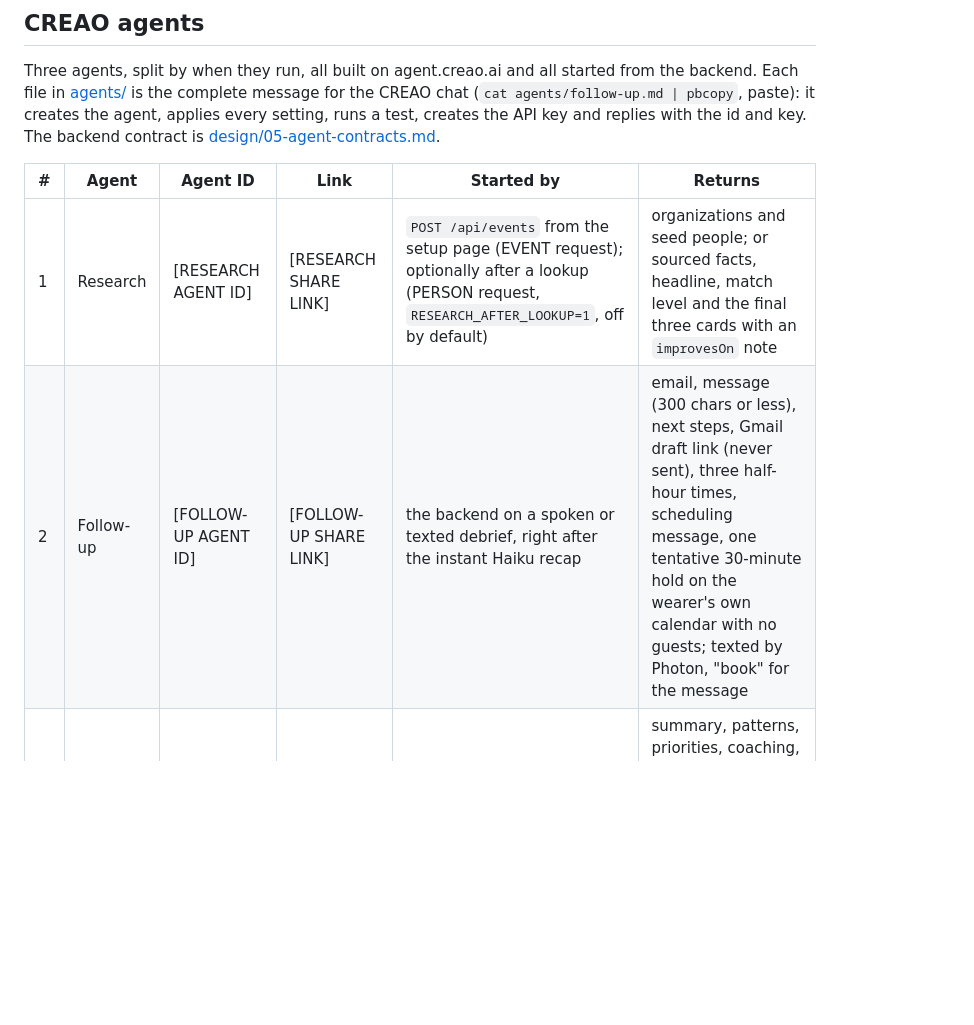
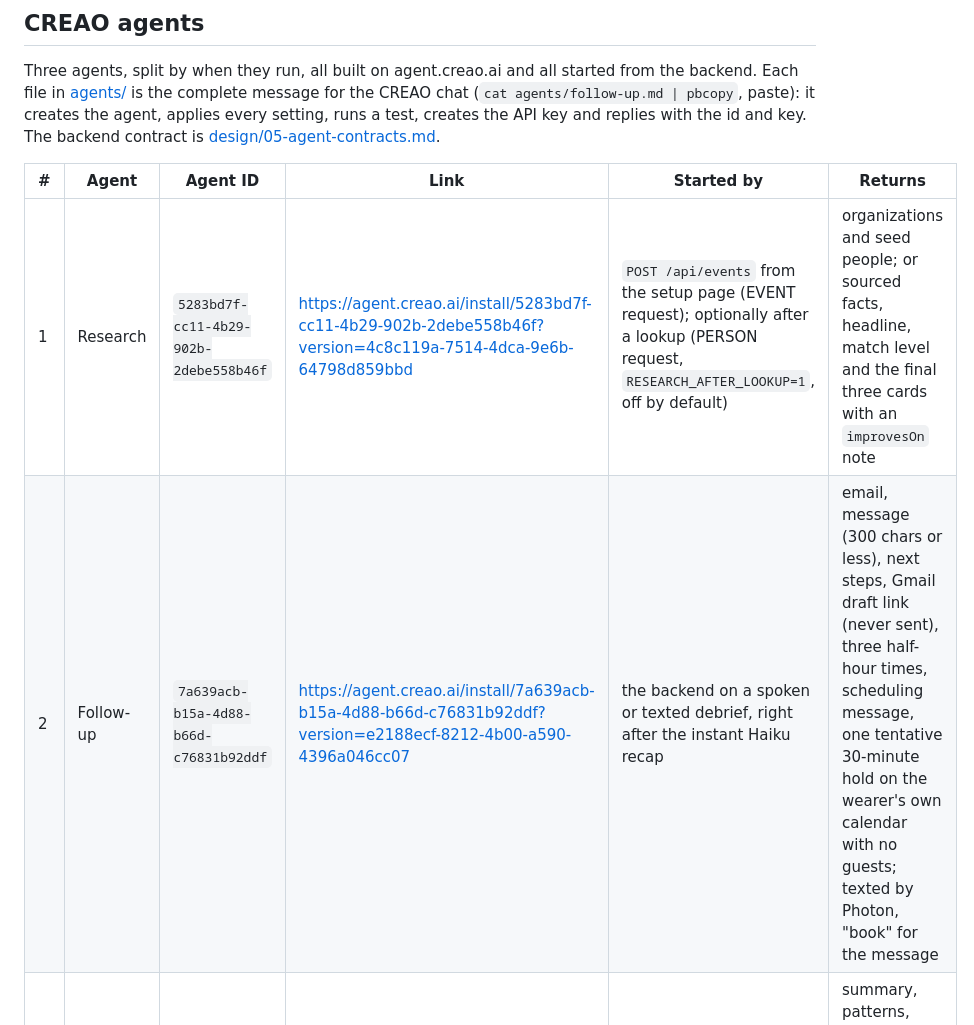
Before and after one commit to alphagengar1/cue, a Markdown page: README.md, the part around the change. Rendered like a GitHub page; blank space fills up the shorter version.

Commit message:
README and Devpost: Research and Follow-up agent ids and install links

```diff
--- a/README.md
+++ b/README.md
@@ -82,8 +82,8 @@ Three agents, split by when they run, all built on agent.creao.ai and all starte
 
 | # | Agent | Agent ID | Link | Started by | Returns |
 |---|---|---|---|---|---|
-| 1 | Research | [RESEARCH AGENT ID] | [RESEARCH SHARE LINK] | `POST /api/events` from the setup page (EVENT request); optionally after a lookup (PERSON request, `RESEARCH_AFTER_LOOKUP=1`, off by default) | organizations and seed people; or sourced facts, headline, match level and the final three cards with an `improvesOn` note |
-| 2 | Follow-up | [FOLLOW-UP AGENT ID] | [FOLLOW-UP SHARE LINK] | the backend on a spoken or texted debrief, right after the instant Haiku recap | email, message (300 chars or less), next steps, Gmail draft link (never sent), three half-hour times, scheduling message, one tentative 30-minute hold on the wearer's own calendar with no guests; texted by Photon, "book" for the message |
+| 1 | Research | `5283bd7f-cc11-4b29-902b-2debe558b46f` | https://agent.creao.ai/install/5283bd7f-cc11-4b29-902b-2debe558b46f?version=4c8c119a-7514-4dca-9e6b-64798d859bbd | `POST /api/events` from the setup page (EVENT request); optionally after a lookup (PERSON request, `RESEARCH_AFTER_LOOKUP=1`, off by default) | organizations and seed people; or sourced facts, headline, match level and the final three cards with an `improvesOn` note |
+| 2 | Follow-up | `7a639acb-b15a-4d88-b66d-c76831b92ddf` | https://agent.creao.ai/install/7a639acb-b15a-4d88-b66d-c76831b92ddf?version=e2188ecf-8212-4b00-a590-4396a046cc07 | the backend on a spoken or texted debrief, right after the instant Haiku recap | email, message (300 chars or less), next steps, Gmail draft link (never sent), three half-hour times, scheduling message, one tentative 30-minute hold on the wearer's own calendar with no guests; texted by Photon, "book" for the message |
 | 3 | Coach | [COACH AGENT ID] | [COACH SHARE LINK] | intent `coach` by voice or iMessage, automatically after every third debrief, and a nightly Schedule on the agent | summary, patterns, priorities, coaching, next time, 7-day metrics and trend, open loops; syncs the "Cue Connections" sheet and renders a dashboard; texted as a few bubbles |
 
 The earlier six single-purpose agents (Event Loader `7ed5ac12…`, Person Researcher `e496e45b…`, Brief Writer `d5ded73b…`, Follow-up Writer, Meeting Scheduler, Networking Coach) were merged into these three on Oct 18; the backend still accepts their outputs. [agents/voice.md](agents/voice.md) is the texting voice every agent and every backend text follows. [agents/fast-brief.md](agents/fast-brief.md) is the backend Haiku prompt and [agents/decision-gate.md](agents/decision-gate.md) is the OpenAI gate; neither is a CREAO agent.
```
Also changed, not shown: docs/devpost.md (+2 -2 lines), docs/video-script.md (+1 -1 lines).
